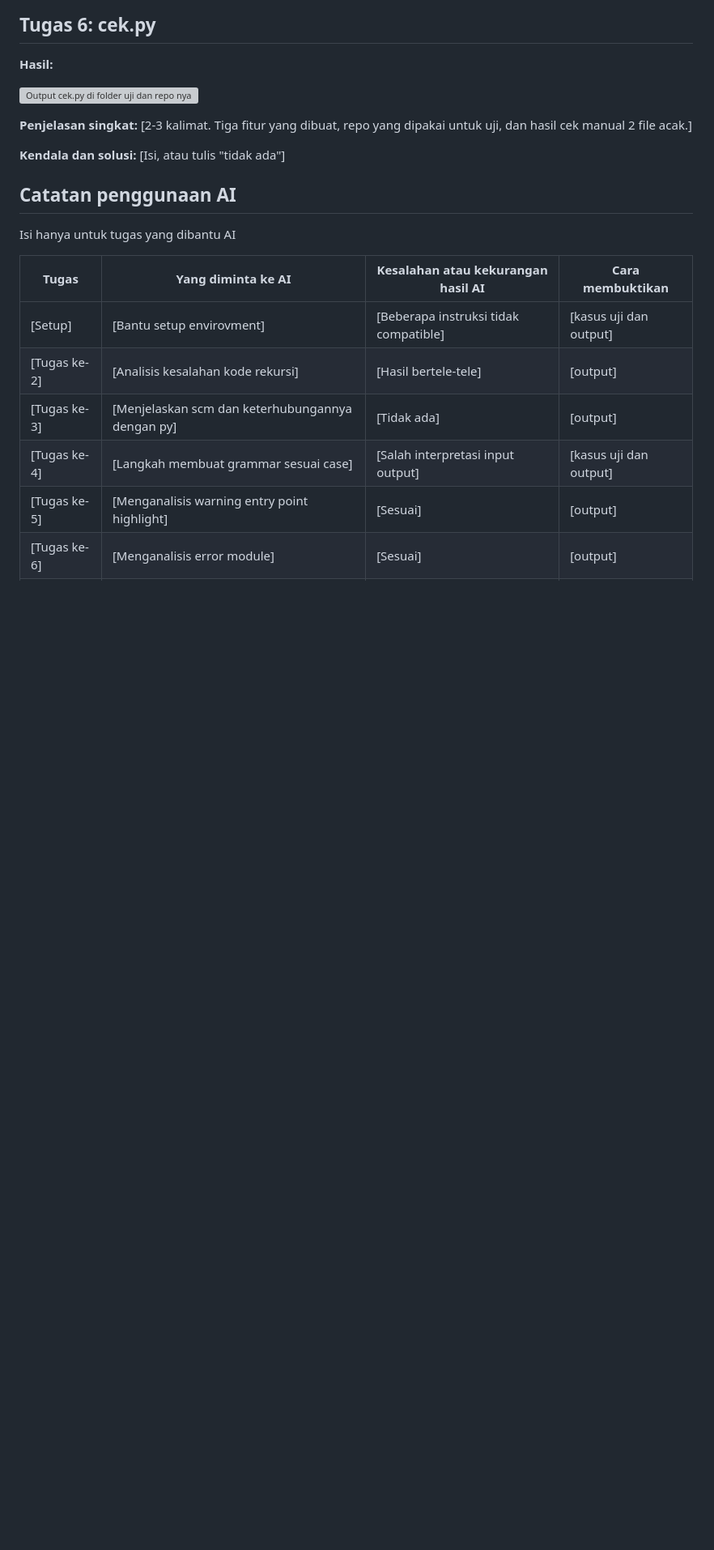
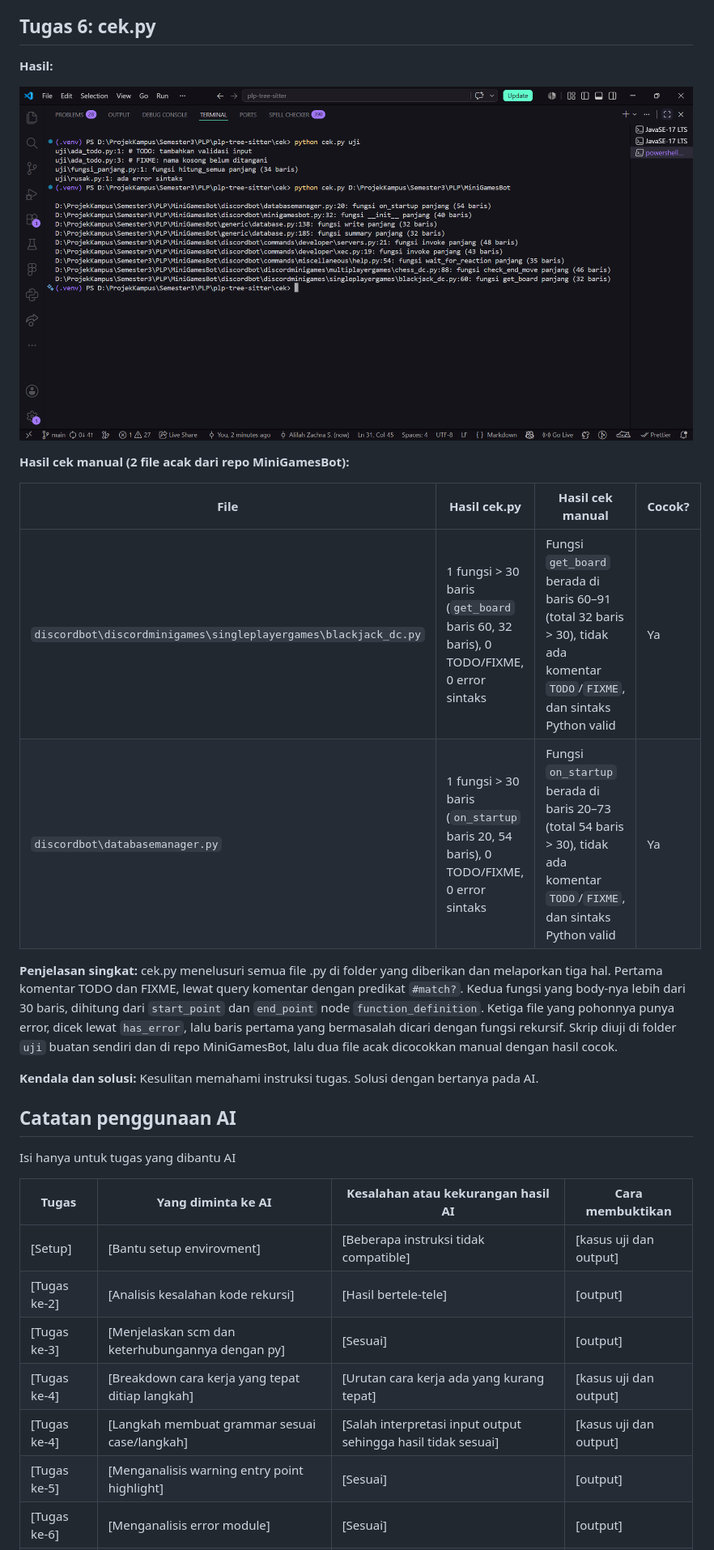
Before and after one commit to alfhz/plp-tree-sitter-036, a Markdown page: laporan.md, the part around the change. Shown at 81% size. GitHub-like rendering; pictures changed too: laporan/screenshot/t6-cek.png (added); blank space fills up the shorter version; grey boxes are pictures that could not be loaded.

Commit message:
Update: laporan, ss t6

```diff
--- a/laporan.md
+++ b/laporan.md
@@ -81,9 +81,16 @@
 
 ![Output cek.py di folder uji dan repo nyata](laporan/screenshot/t6-cek.png)
 
-**Penjelasan singkat:** [2-3 kalimat. Tiga fitur yang dibuat, repo yang dipakai untuk uji, dan hasil cek manual 2 file acak.]
+**Hasil cek manual (2 file acak dari repo MiniGamesBot):**
 
-**Kendala dan solusi:** [Isi, atau tulis "tidak ada"]
+| File | Hasil cek.py | Hasil cek manual | Cocok? |
+| --- | --- | --- | --- |
+| `discordbot\discordminigames\singleplayergames\blackjack_dc.py` | 1 fungsi > 30 baris (`get_board` baris 60, 32 baris), 0 TODO/FIXME, 0 error sintaks | Fungsi `get_board` berada di baris 60–91 (total 32 baris > 30), tidak ada komentar `TODO`/`FIXME`, dan sintaks Python valid | Ya |
+| `discordbot\databasemanager.py` | 1 fungsi > 30 baris (`on_startup` baris 20, 54 baris), 0 TODO/FIXME, 0 error sintaks | Fungsi `on_startup` berada di baris 20–73 (total 54 baris > 30), tidak ada komentar `TODO`/`FIXME`, dan sintaks Python valid | Ya |
+
+**Penjelasan singkat:** cek.py menelusuri semua file .py di folder yang diberikan dan melaporkan tiga hal. Pertama komentar TODO dan FIXME, lewat query komentar dengan predikat `#match?`. Kedua fungsi yang body-nya lebih dari 30 baris, dihitung dari `start_point` dan `end_point` node `function_definition`. Ketiga file yang pohonnya punya error, dicek lewat `has_error`, lalu baris pertama yang bermasalah dicari dengan fungsi rekursif. Skrip diuji di folder `uji` buatan sendiri dan di repo MiniGamesBot, lalu dua file acak dicocokkan manual dengan hasil cocok.
+
+**Kendala dan solusi:** Kesulitan memahami instruksi tugas. Solusi dengan bertanya pada AI.
 
 ## Catatan penggunaan AI
 
@@ -93,8 +100,9 @@ Isi hanya untuk tugas yang dibantu AI
 | ----------- | ------------------ | ---------------------------------- | --------------------------------- |
 | [Setup] | [Bantu setup envirovment]              | [Beberapa instruksi tidak compatible]                              | [kasus uji dan output] |
 | [Tugas ke-2] | [Analisis kesalahan kode rekursi]              | [Hasil bertele-tele]                              | [output]                             |
-| [Tugas ke-3] | [Menjelaskan scm dan keterhubungannya dengan py]              | [Tidak ada]                              | [output]                             |
-| [Tugas ke-4] | [Langkah membuat grammar sesuai case]              | [Salah interpretasi input output]                              | [kasus uji dan output]                             |
+| [Tugas ke-3] | [Menjelaskan scm dan keterhubungannya dengan py]              | [Sesuai]                              | [output]                             |
+| [Tugas ke-4] | [Breakdown cara kerja yang tepat ditiap langkah]              | [Urutan cara kerja ada yang kurang tepat]                              | [kasus uji dan output]                             |
+| [Tugas ke-4] | [Langkah membuat grammar sesuai case/langkah]              | [Salah interpretasi input output sehingga hasil tidak sesuai]                              | [kasus uji dan output]                             |
 | [Tugas ke-5] | [Menganalisis warning entry point highlight]              | [Sesuai]                              | [output]                             |
 | [Tugas ke-6] | [Menganalisis error module]              | [Sesuai]                              | [output]                             |
 | [Tugas ke-6] | [Menjelaskan dan membantu mengerjakan tugas 6]              | [Sesuai]                              | [kasus uji dan output]                             |
```
